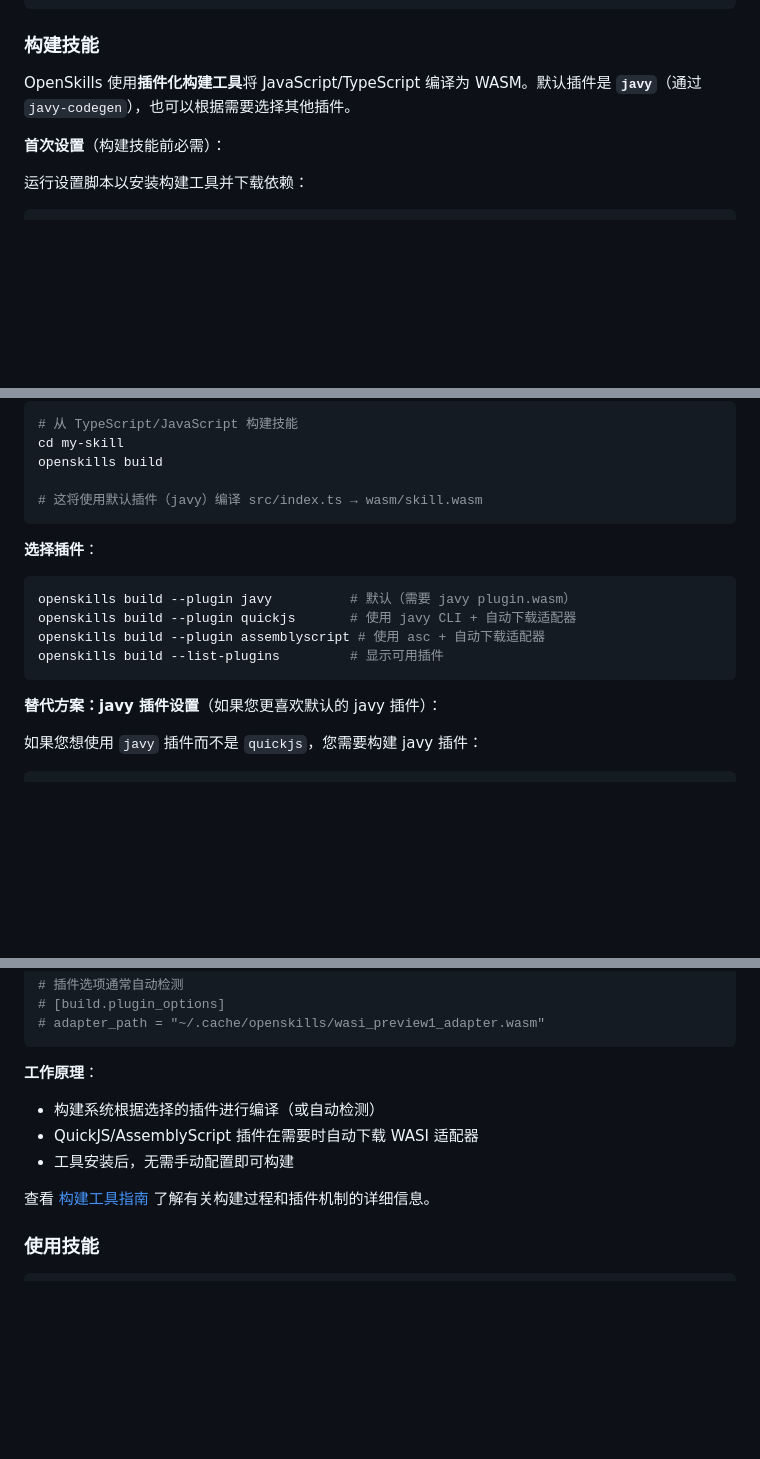
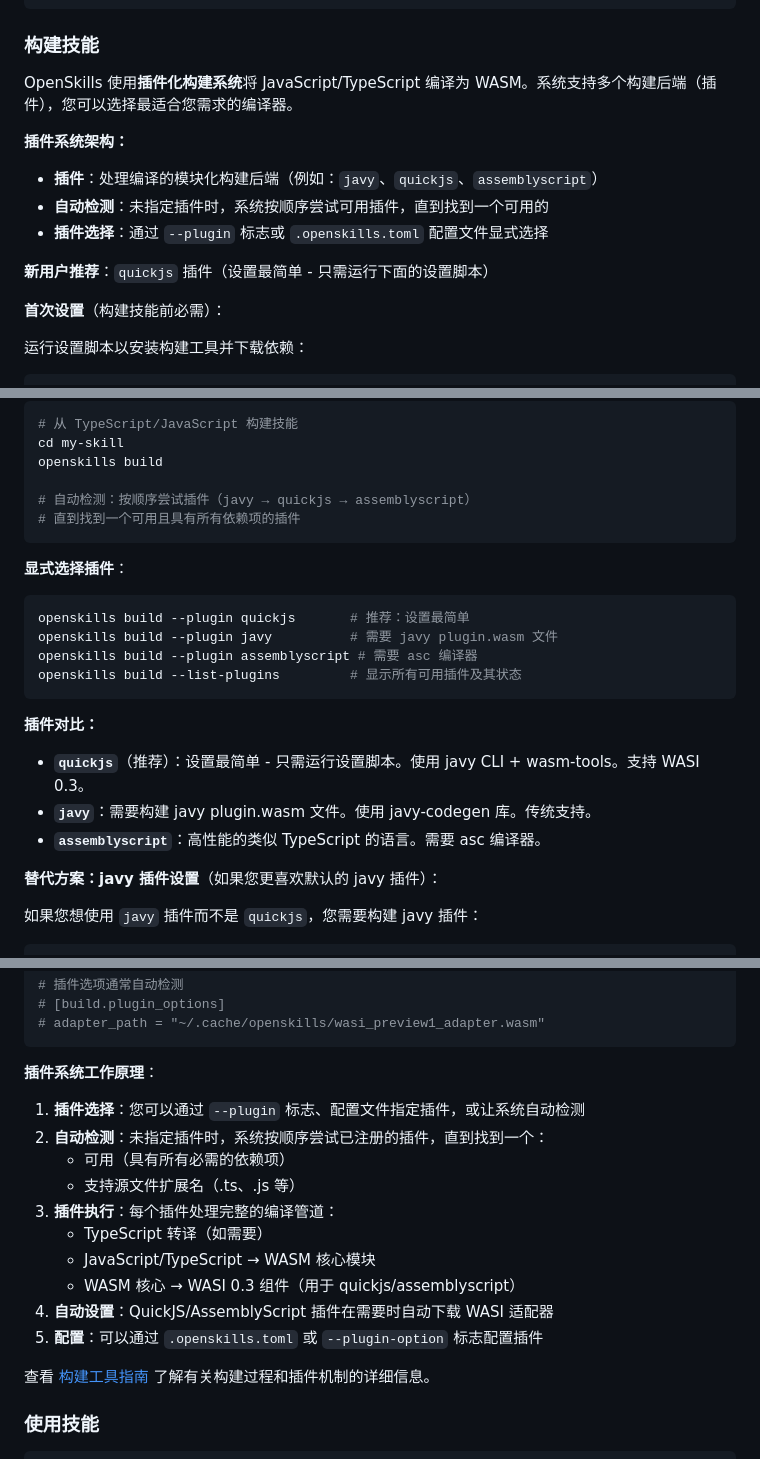
Before and after one commit to Geeksfino/openskills, a Markdown page: README.zh.md, 3 parts joined by grey strips. Rendered like a GitHub page; blank space fills up the shorter version.

````diff
--- a/README.zh.md
+++ b/README.zh.md
@@ -112,7 +112,14 @@ pip install finclip-openskills
 
 ### 构建技能
 
-OpenSkills 使用**插件化构建工具**将 JavaScript/TypeScript 编译为 WASM。默认插件是 **`javy`**（通过 `javy-codegen`），也可以根据需要选择其他插件。
+OpenSkills 使用**插件化构建系统**将 JavaScript/TypeScript 编译为 WASM。系统支持多个构建后端（插件），您可以选择最适合您需求的编译器。
+
+**插件系统架构：**
+- **插件**：处理编译的模块化构建后端（例如：`javy`、`quickjs`、`assemblyscript`）
+- **自动检测**：未指定插件时，系统按顺序尝试可用插件，直到找到一个可用的
+- **插件选择**：通过 `--plugin` 标志或 `.openskills.toml` 配置文件显式选择
+
+**新用户推荐**：`quickjs` 插件（设置最简单 - 只需运行下面的设置脚本）
 
 **首次设置**（构建技能前必需）：
 
@@ -134,16 +141,22 @@ OpenSkills 使用**插件化构建工具**将 JavaScript/TypeScript 编译为 WA
 cd my-skill
 openskills build
 
-# 这将使用默认插件（javy）编译 src/index.ts → wasm/skill.wasm
+# 自动检测：按顺序尝试插件（javy → quickjs → assemblyscript）
+# 直到找到一个可用且具有所有依赖项的插件
 ```
 
-**选择插件**：
+**显式选择插件**：
 ```bash
-openskills build --plugin javy          # 默认（需要 javy plugin.wasm）
-openskills build --plugin quickjs       # 使用 javy CLI + 自动下载适配器
-openskills build --plugin assemblyscript # 使用 asc + 自动下载适配器
-openskills build --list-plugins         # 显示可用插件
+openskills build --plugin quickjs       # 推荐：设置最简单
+openskills build --plugin javy          # 需要 javy plugin.wasm 文件
+openskills build --plugin assemblyscript # 需要 asc 编译器
+openskills build --list-plugins         # 显示所有可用插件及其状态
 ```
+
+**插件对比：**
+- **`quickjs`**（推荐）：设置最简单 - 只需运行设置脚本。使用 javy CLI + wasm-tools。支持 WASI 0.3。
+- **`javy`**：需要构建 javy plugin.wasm 文件。使用 javy-codegen 库。传统支持。
+- **`assemblyscript`**：高性能的类似 TypeScript 的语言。需要 asc 编译器。
 
 **替代方案：javy 插件设置**（如果您更喜欢默认的 javy 插件）：
 
@@ -168,10 +181,17 @@ plugin = "quickjs"  # 或 "assemblyscript"
 # adapter_path = "~/.cache/openskills/wasi_preview1_adapter.wasm"
 ```
 
-**工作原理**：
-- 构建系统根据选择的插件进行编译（或自动检测）
-- QuickJS/AssemblyScript 插件在需要时自动下载 WASI 适配器
-- 工具安装后，无需手动配置即可构建
+**插件系统工作原理**：
+1. **插件选择**：您可以通过 `--plugin` 标志、配置文件指定插件，或让系统自动检测
+2. **自动检测**：未指定插件时，系统按顺序尝试已注册的插件，直到找到一个：
+   - 可用（具有所有必需的依赖项）
+   - 支持源文件扩展名（.ts、.js 等）
+3. **插件执行**：每个插件处理完整的编译管道：
+   - TypeScript 转译（如需要）
+   - JavaScript/TypeScript → WASM 核心模块
+   - WASM 核心 → WASI 0.3 组件（用于 quickjs/assemblyscript）
+4. **自动设置**：QuickJS/AssemblyScript 插件在需要时自动下载 WASI 适配器
+5. **配置**：可以通过 `.openskills.toml` 或 `--plugin-option` 标志配置插件
 
 查看 [构建工具指南](runtime/BUILD.md) 了解有关构建过程和插件机制的详细信息。
 
````
Also changed, not shown: README.md (+31 -11 lines).
